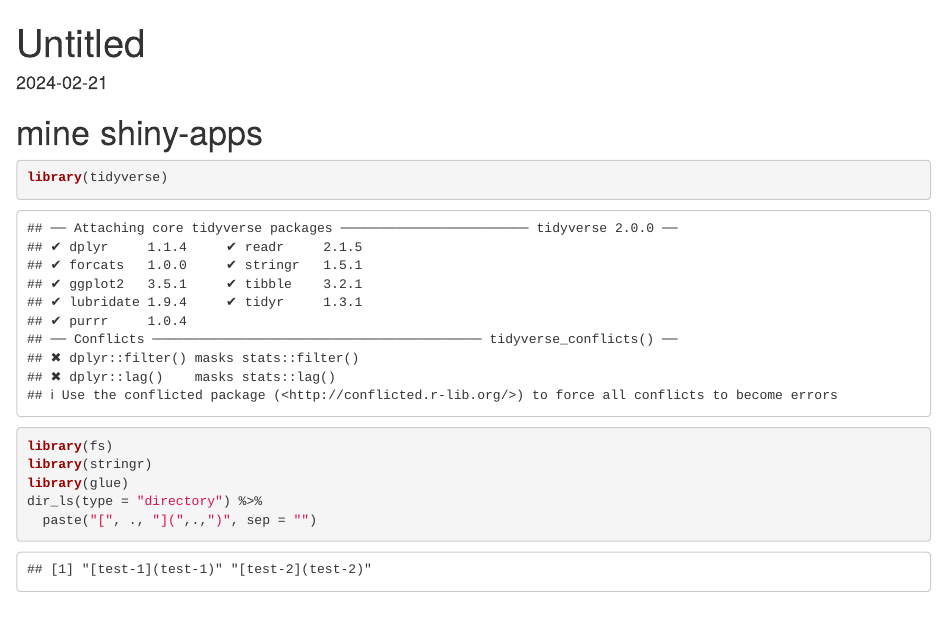
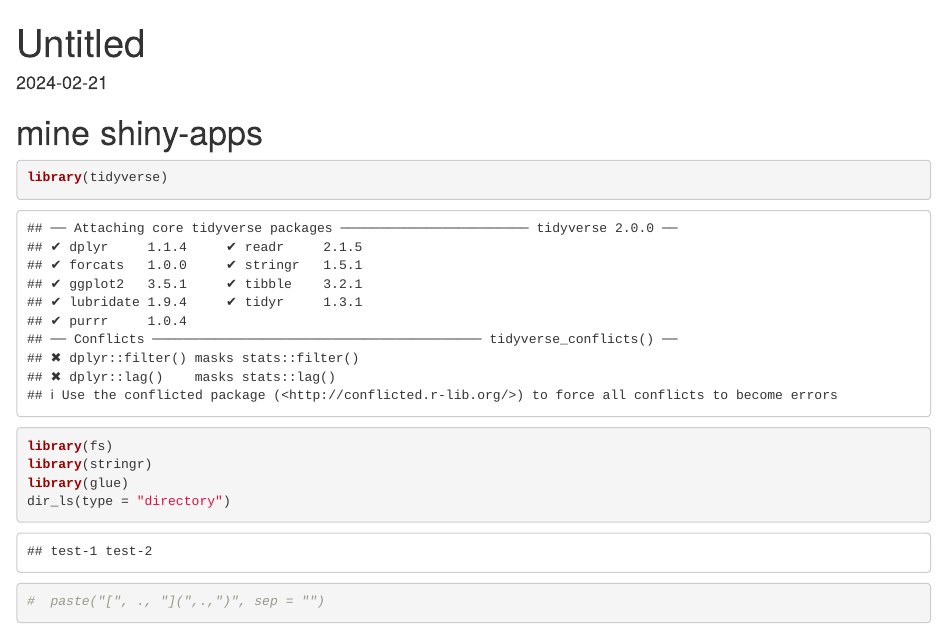
Before and after one commit to chrbknudsen/shiny, an R Markdown document (index.Rmd): the page in a window 1100 px wide, from its top. Rendered offline with R 4.5, knitr and Pandoc, with nearby package versions.

Commit message:
mer fs test

````diff
--- a/index.Rmd
+++ b/index.Rmd
@@ -14,8 +14,8 @@ library(tidyverse)
 library(fs)
 library(stringr)
 library(glue)
-dir_ls(type = "directory") %>%
-  paste("[", ., "](",.,")", sep = "")
+dir_ls(type = "directory")
+#  paste("[", ., "](",.,")", sep = "")
 
 
 ```
````
